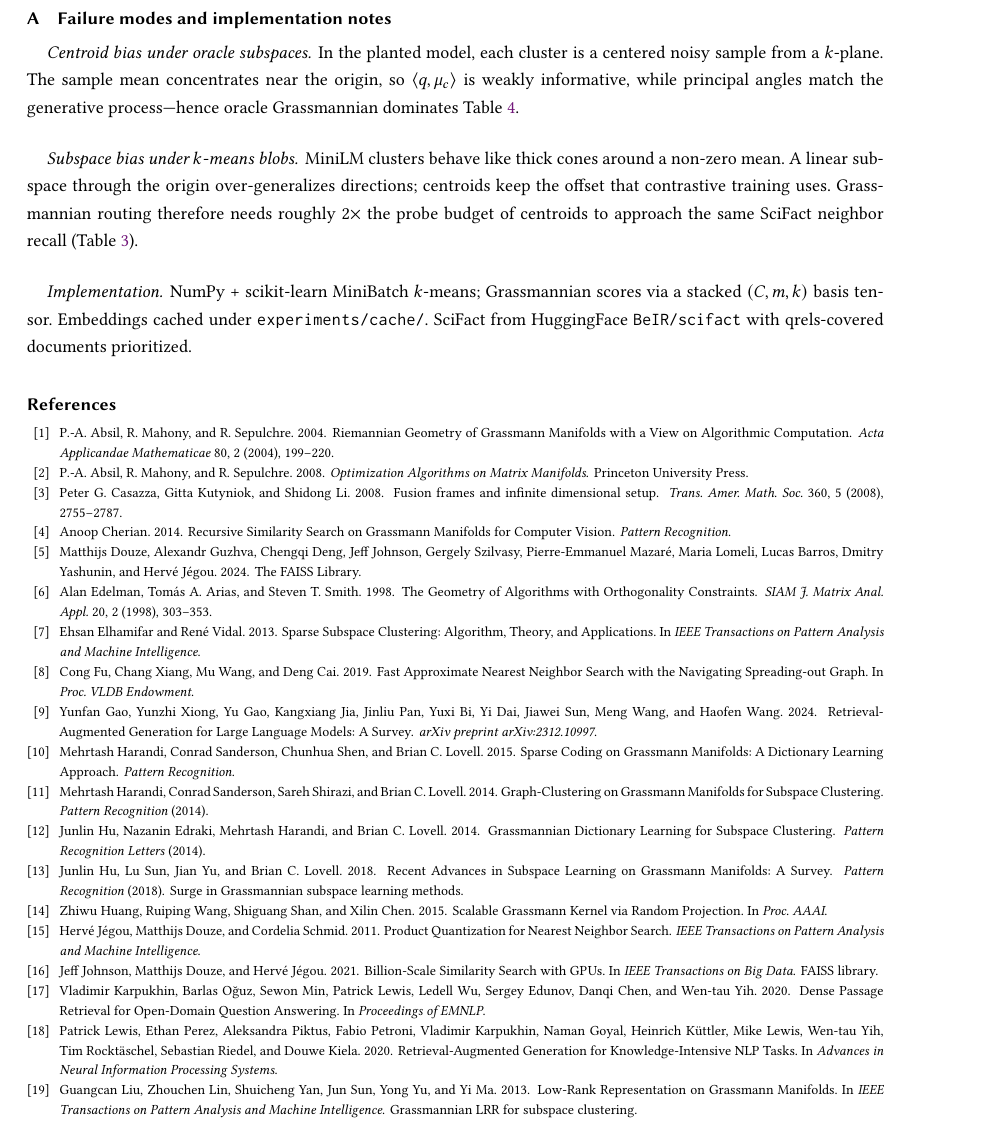
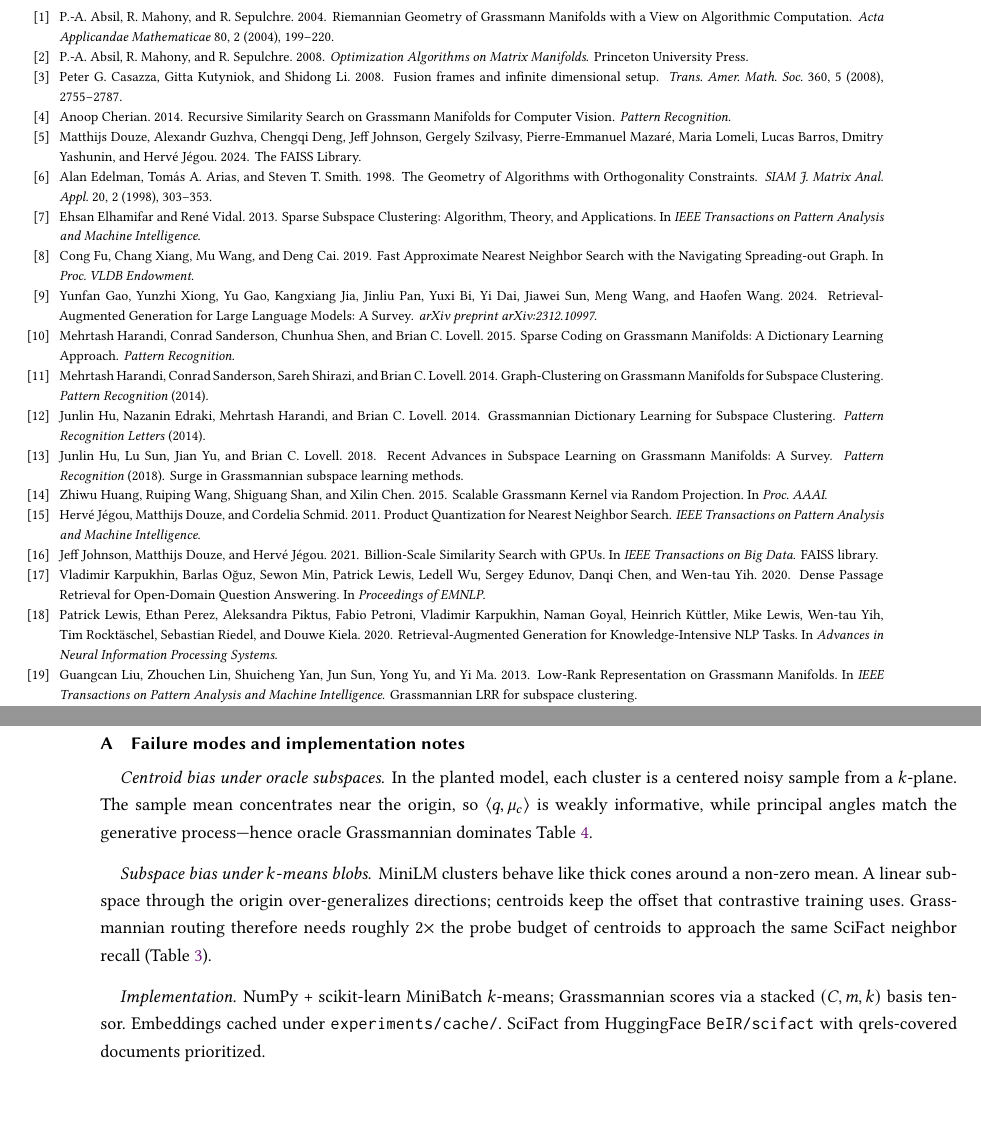
Before and after one commit to Agentic-Memory-Foundation/grassmanian, a LaTeX paper (paper.tex): part of page 11 of 12 before the commit and two parts of pages 11 and 12 of 12 after it, the two joined at a grey line, cut so that both start at the same text, the shorter picture padded with empty space. Compiled offline with pdfLaTeX.

Commit message:
style: move references before appendix for standard layout and clean running headers
Co-authored-by: Cursor <cursoragent@cursor.com>

```diff
--- a/paper.tex
+++ b/paper.tex
@@ -405,6 +405,9 @@ Grassmannian indexing for RAG is a clean idea that fails a simple linear test---
 \section*{Reproducibility}
 Code, experiment scripts, and figures are in the accompanying repository. Primary command: \texttt{python experiments/run\_experiments.py}, which regenerates \path{generated/stats.tex} and the figures under \path{figures/}.
 
+\bibliographystyle{ACM-Reference-Format}
+\bibliography{references}
+
 \appendix
 \section{Failure modes and implementation notes}
 \label{app:failures}
```
Also changed, not shown: grassmanian-rag-indexing.pdf, paper.tex (3 more changed lines).
